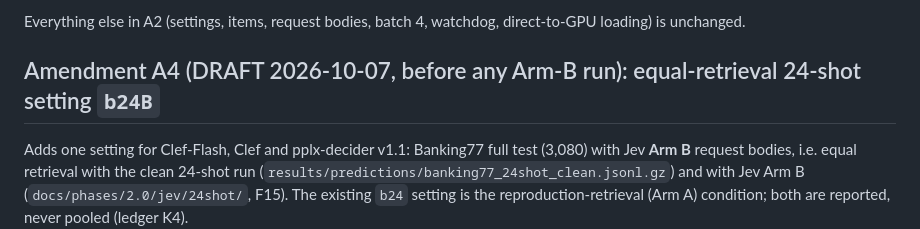
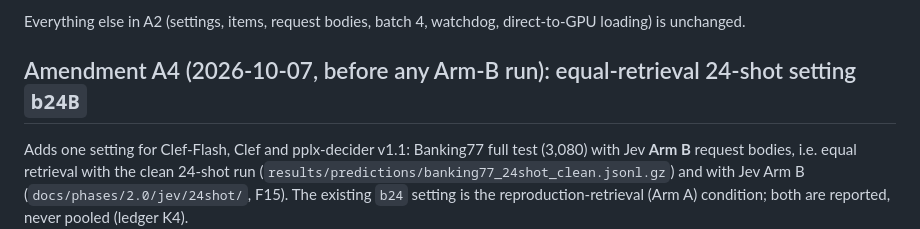
Before and after one commit to DataAgent-Lab/Quorum, a Markdown page: provenance/clef_eval_protocol.md, the part around the change. Drawn GitHub-style.

Commit message:
prereg(R14/R15): amendment A4 approved (equal-retrieval Arm-B setting b24B), before any run

```diff
--- a/provenance/clef_eval_protocol.md
+++ b/provenance/clef_eval_protocol.md
@@ -129,7 +129,7 @@ builder still includes MASSIVE en-US train. Reading for this evaluation:
 
 Everything else in A2 (settings, items, request bodies, batch 4, watchdog, direct-to-GPU loading) is unchanged.
 
-## Amendment A4 (DRAFT 2026-10-07, before any Arm-B run): equal-retrieval 24-shot setting `b24B`
+## Amendment A4 (2026-10-07, before any Arm-B run): equal-retrieval 24-shot setting `b24B`
 
 Adds one setting for Clef-Flash, Clef and pplx-decider v1.1: Banking77 full test (3,080) with Jev **Arm B** request
 bodies, i.e. equal retrieval with the clean 24-shot run (`results/predictions/banking77_24shot_clean.jsonl.gz`)
```
